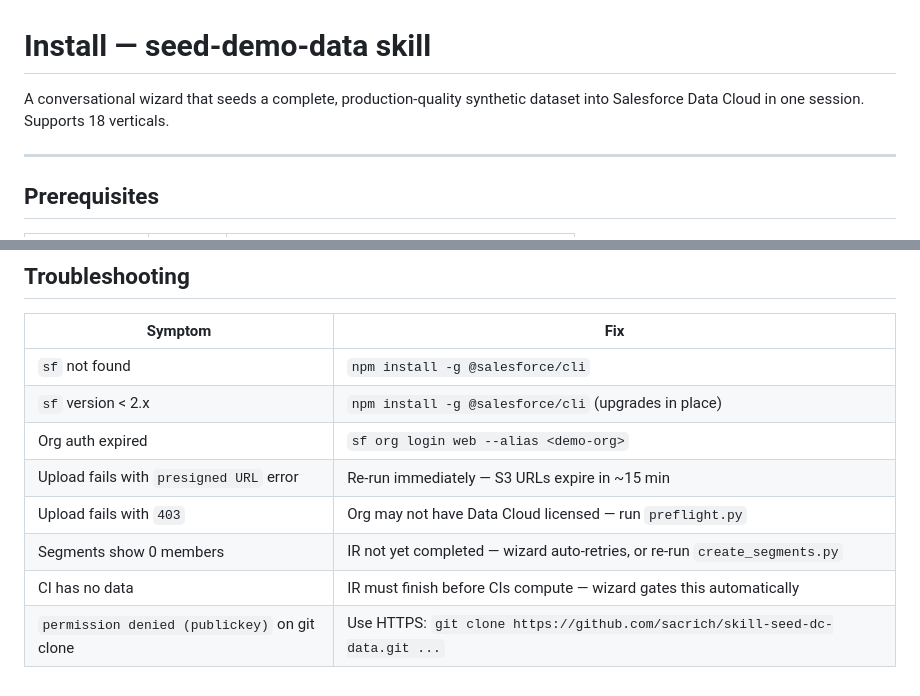
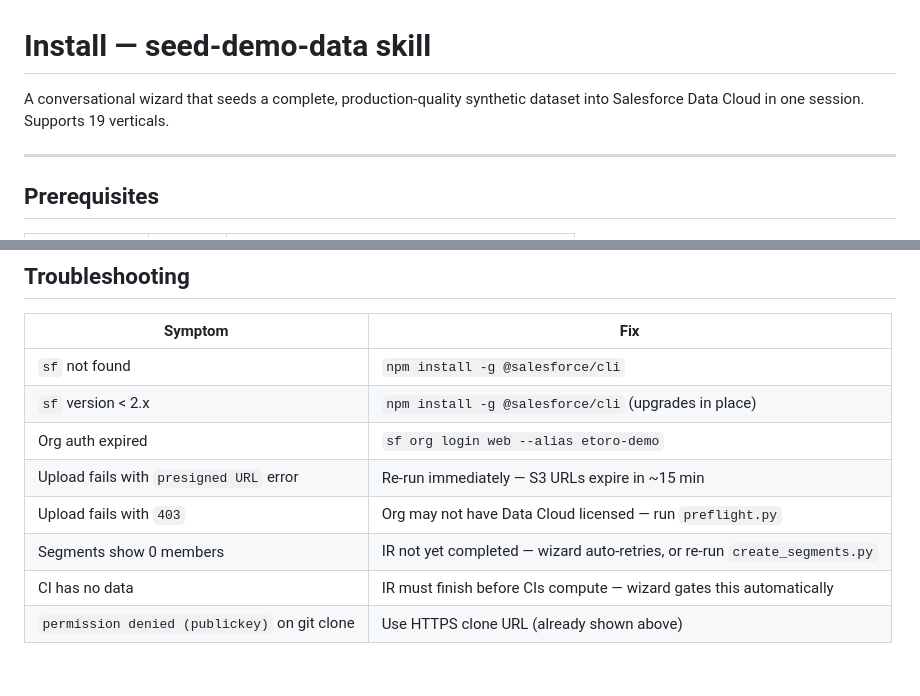
Before and after one commit to sacrich/skill-seed-dc-data, a Markdown page: INSTALL.md, 2 parts joined by grey strips. Drawn GitHub-style.

```diff
--- a/INSTALL.md
+++ b/INSTALL.md
@@ -1,7 +1,7 @@
 # Install — seed-demo-data skill
 
 A conversational wizard that seeds a complete, production-quality synthetic dataset into
-Salesforce Data Cloud in one session. Supports 18 verticals.
+Salesforce Data Cloud in one session. Supports 19 verticals.
 
 ---
 
@@ -106,9 +111,9 @@ media · automotive · real_estate · betting
 |---------|-----|
 | `sf` not found | `npm install -g @salesforce/cli` |
 | `sf` version < 2.x | `npm install -g @salesforce/cli` (upgrades in place) |
-| Org auth expired | `sf org login web --alias <demo-org>` |
+| Org auth expired | `sf org login web --alias etoro-demo` |
 | Upload fails with `presigned URL` error | Re-run immediately — S3 URLs expire in ~15 min |
 | Upload fails with `403` | Org may not have Data Cloud licensed — run `preflight.py` |
 | Segments show 0 members | IR not yet completed — wizard auto-retries, or re-run `create_segments.py` |
 | CI has no data | IR must finish before CIs compute — wizard gates this automatically |
-| `permission denied (publickey)` on git clone | Use HTTPS: `git clone https://github.com/sacrich/skill-seed-dc-data.git ...` |
+| `permission denied (publickey)` on git clone | Use HTTPS clone URL (already shown above) |
```
Also changed, not shown: other parts of INSTALL.md (+21 -16 lines).
